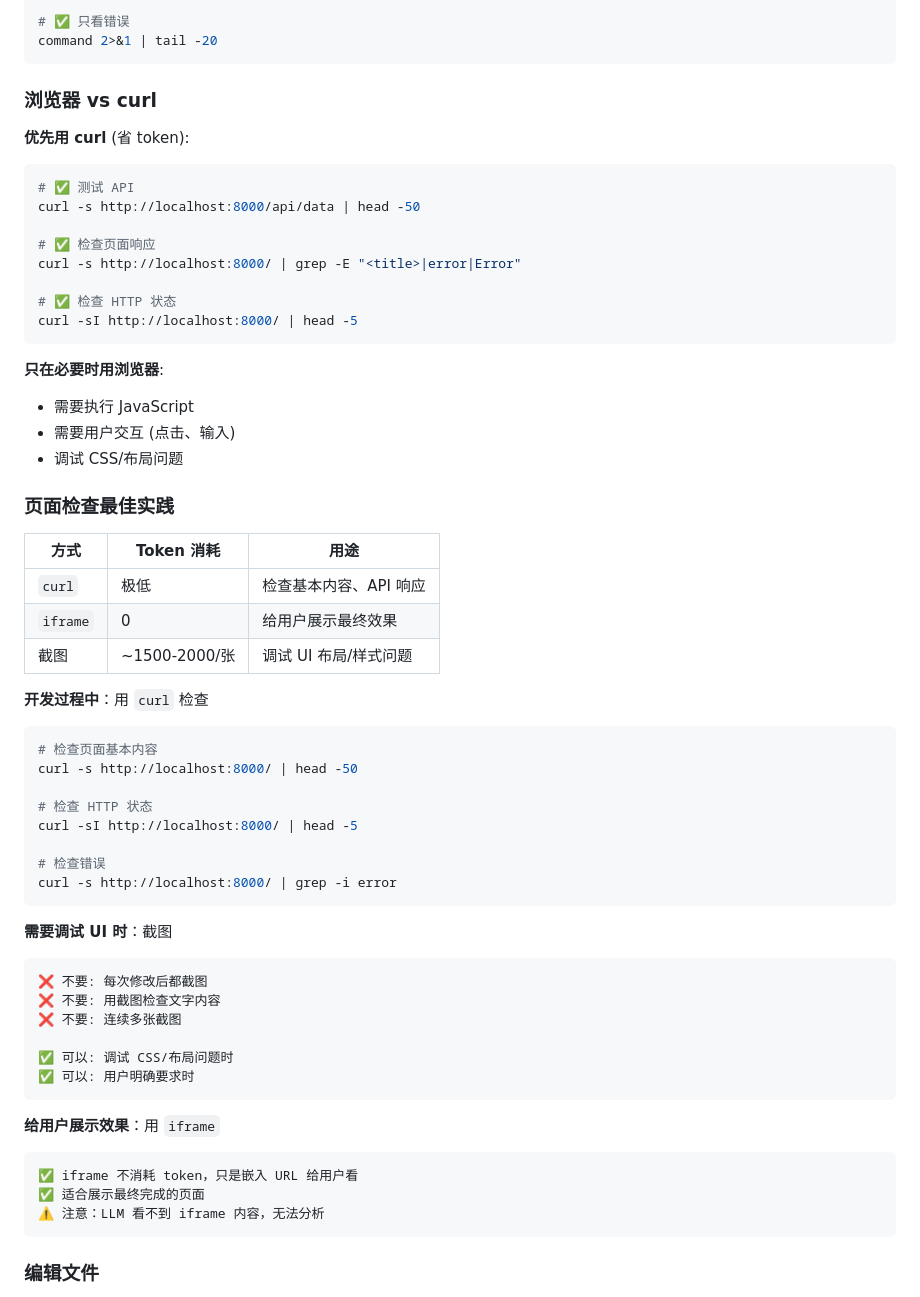
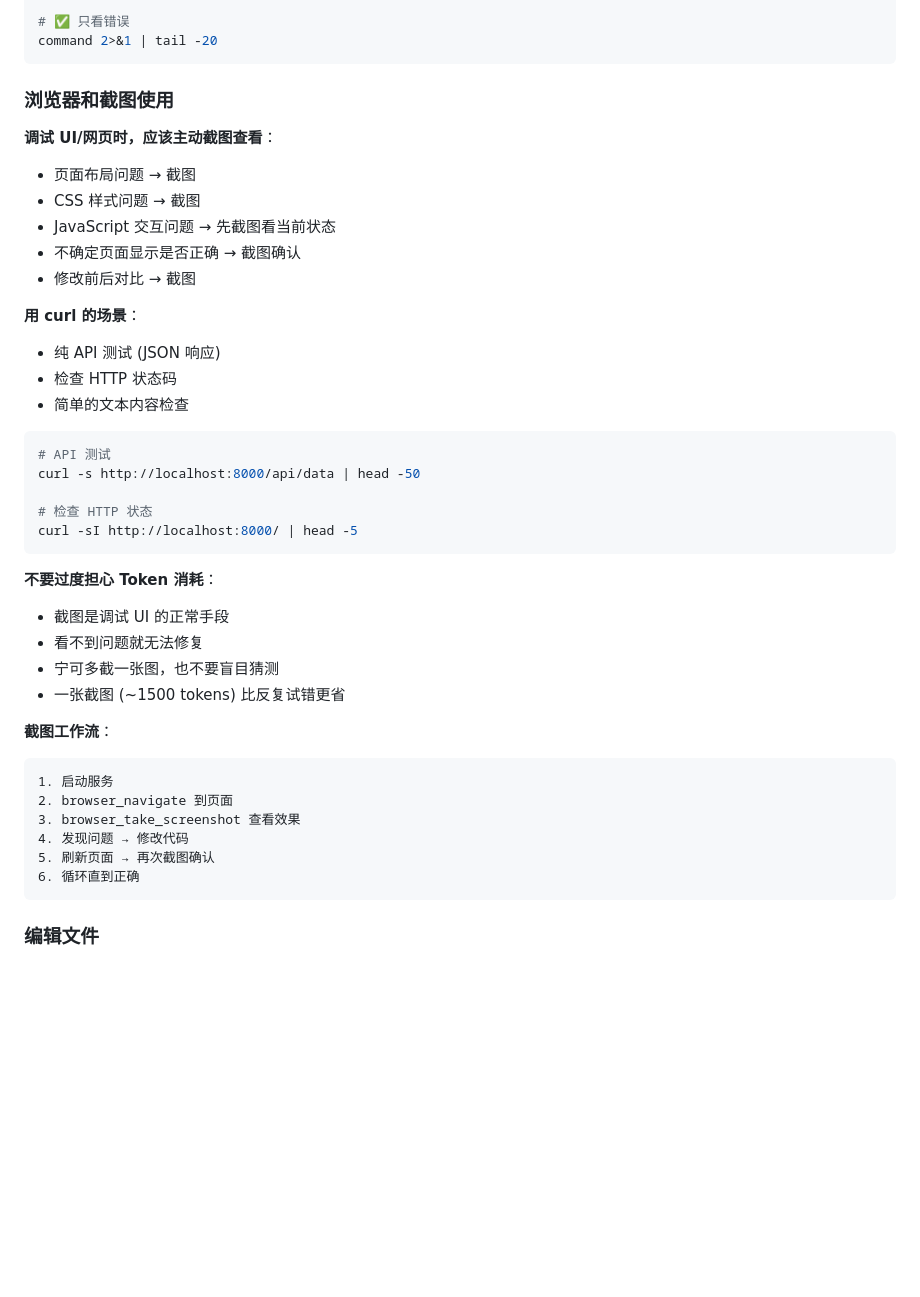
Before and after one commit to c21xdx/openshelleyv2, a Markdown page: AGENTS.md, the part around the change. Rendered like a GitHub page; blank space fills up the shorter version.

Commit message:
优化 AGENTS.md: 放宽截图限制，鼓励主动调试 UI
Co-authored-by: Shelley <shelley@exe.dev>

````diff
--- a/AGENTS.md
+++ b/AGENTS.md
@@ -106,60 +106,42 @@ command | head -100
 command 2>&1 | tail -20
 ```
 
-### 浏览器 vs curl
+### 浏览器和截图使用
 
-**优先用 curl** (省 token):
+**调试 UI/网页时，应该主动截图查看**：
+- 页面布局问题 → 截图
+- CSS 样式问题 → 截图
+- JavaScript 交互问题 → 先截图看当前状态
+- 不确定页面显示是否正确 → 截图确认
+- 修改前后对比 → 截图
+
+**用 curl 的场景**：
+- 纯 API 测试 (JSON 响应)
+- 检查 HTTP 状态码
+- 简单的文本内容检查
+
 ```bash
-# ✅ 测试 API
+# API 测试
 curl -s http://localhost:8000/api/data | head -50
 
-# ✅ 检查页面响应
-curl -s http://localhost:8000/ | grep -E "<title>|error|Error"
-
-# ✅ 检查 HTTP 状态
+# 检查 HTTP 状态
 curl -sI http://localhost:8000/ | head -5
 ```
 
-**只在必要时用浏览器**:
-- 需要执行 JavaScript
-- 需要用户交互 (点击、输入)
-- 调试 CSS/布局问题
+**不要过度担心 Token 消耗**：
+- 截图是调试 UI 的正常手段
+- 看不到问题就无法修复
+- 宁可多截一张图，也不要盲目猜测
+- 一张截图 (~1500 tokens) 比反复试错更省
 
-### 页面检查最佳实践
-
-| 方式 | Token 消耗 | 用途 |
-|------|------------|------|
-| `curl` | 极低 | 检查基本内容、API 响应 |
-| `iframe` | 0 | 给用户展示最终效果 |
-| 截图 | ~1500-2000/张 | 调试 UI 布局/样式问题 |
-
-**开发过程中**：用 `curl` 检查
-```bash
-# 检查页面基本内容
-curl -s http://localhost:8000/ | head -50
-
-# 检查 HTTP 状态
-curl -sI http://localhost:8000/ | head -5
-
-# 检查错误
-curl -s http://localhost:8000/ | grep -i error
+**截图工作流**：
 ```
-
-**需要调试 UI 时**：截图
-```
-❌ 不要: 每次修改后都截图
-❌ 不要: 用截图检查文字内容
-❌ 不要: 连续多张截图
-
-✅ 可以: 调试 CSS/布局问题时
-✅ 可以: 用户明确要求时
-```
-
-**给用户展示效果**：用 `iframe`
-```
-✅ iframe 不消耗 token，只是嵌入 URL 给用户看
-✅ 适合展示最终完成的页面
-⚠️ 注意：LLM 看不到 iframe 内容，无法分析
+1. 启动服务
+2. browser_navigate 到页面
+3. browser_take_screenshot 查看效果
+4. 发现问题 → 修改代码
+5. 刷新页面 → 再次截图确认
+6. 循环直到正确
 ```
 
 ### 编辑文件
````
